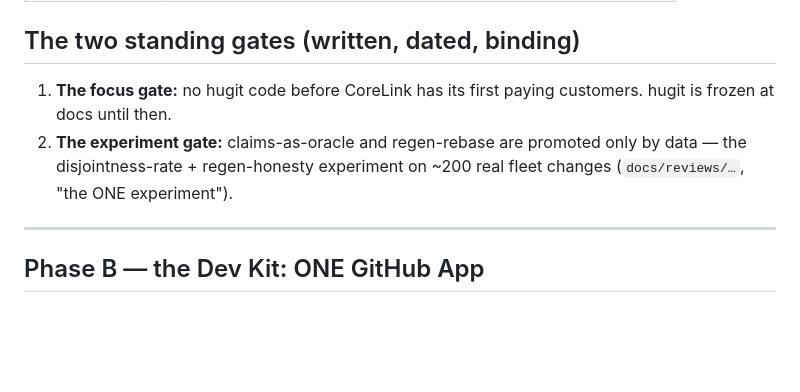
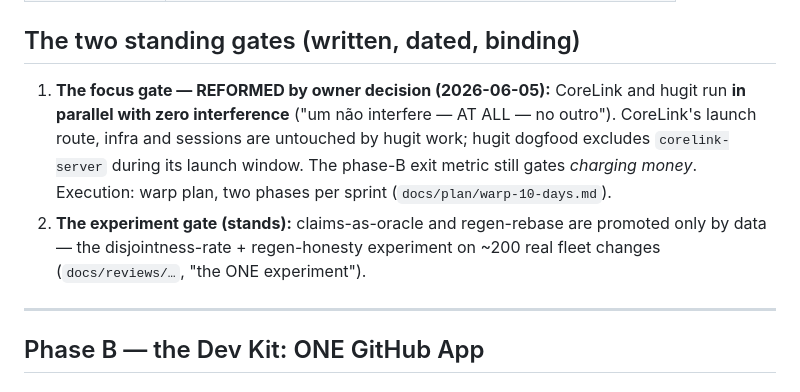
Before and after one commit to gmhelmold/hugit, a Markdown page: docs/product/command-catalog.md, the part around the change. Rendered like a GitHub page; blank space fills up the shorter version.

```diff
--- a/docs/product/command-catalog.md
+++ b/docs/product/command-catalog.md
@@ -22,11 +22,15 @@
 
 ## The two standing gates (written, dated, binding)
 
-1. **The focus gate:** no hugit code before CoreLink has its first paying
-   customers. hugit is frozen at docs until then.
-2. **The experiment gate:** claims-as-oracle and regen-rebase are promoted
-   only by data — the disjointness-rate + regen-honesty experiment on ~200
-   real fleet changes (`docs/reviews/…`, "the ONE experiment").
+1. **The focus gate — REFORMED by owner decision (2026-06-05):** CoreLink and
+   hugit run **in parallel with zero interference** ("um não interfere — AT
+   ALL — no outro"). CoreLink's launch route, infra and sessions are
+   untouched by hugit work; hugit dogfood excludes `corelink-server` during
+   its launch window. The phase-B exit metric still gates *charging money*.
+   Execution: warp plan, two phases per sprint (`docs/plan/warp-10-days.md`).
+2. **The experiment gate (stands):** claims-as-oracle and regen-rebase are
+   promoted only by data — the disjointness-rate + regen-honesty experiment
+   on ~200 real fleet changes (`docs/reviews/…`, "the ONE experiment").
 
 ---
 
```
Also changed, not shown: docs/plan/warp-10-days.md (added, +131 -0 lines).
